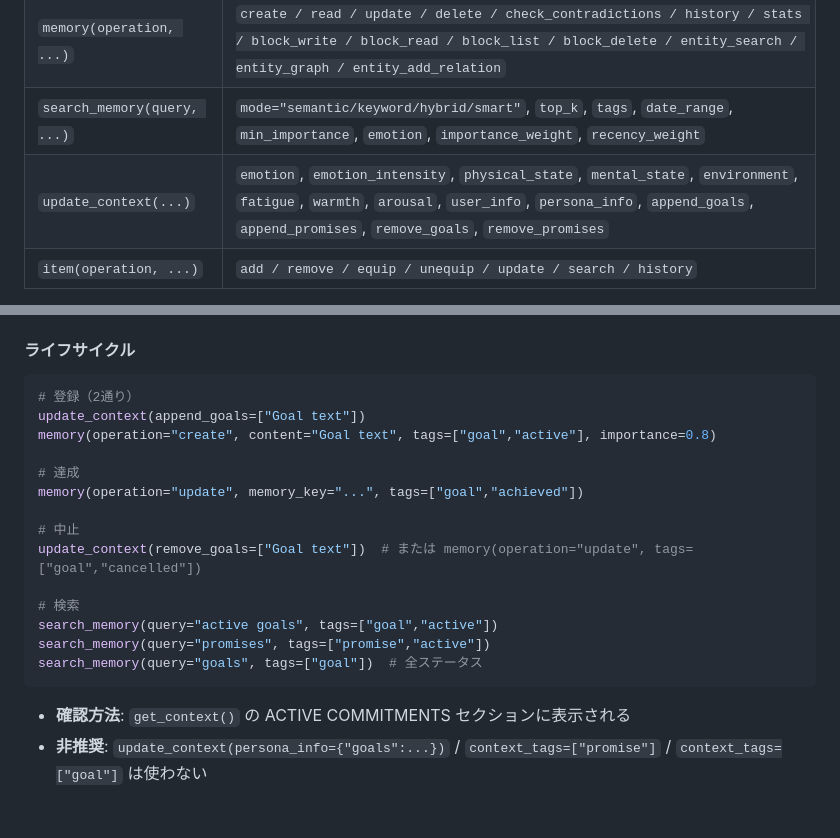
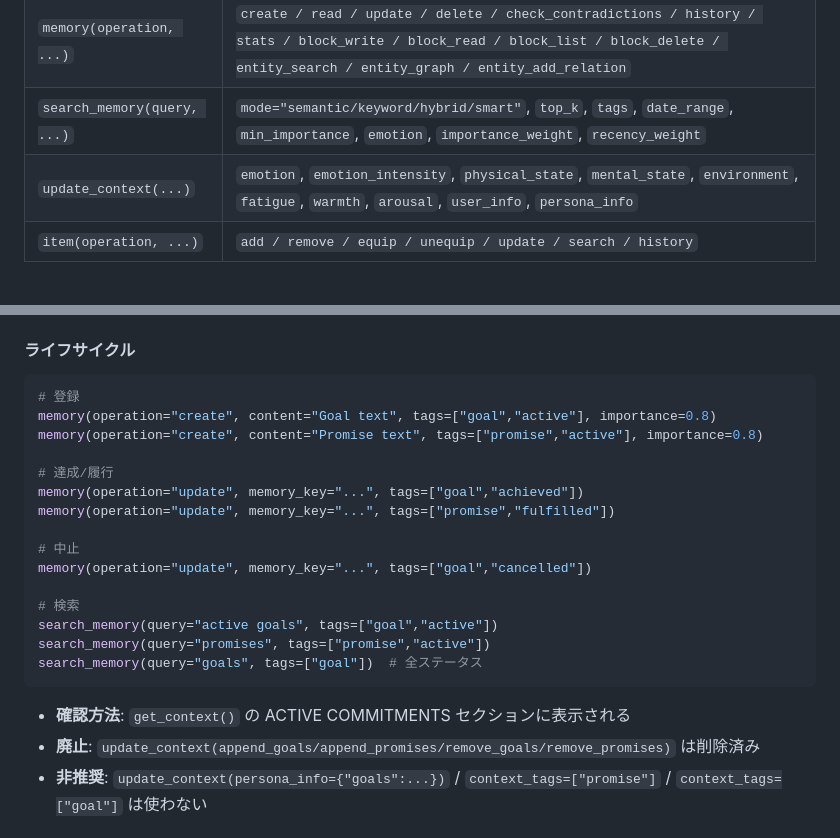
Before and after one commit to solidlime/MemoryMCP, a Markdown page: CLAUDE.md, 2 parts joined by grey strips. Drawn GitHub-style.

Commit message:
docs(claude): sync CLAUDE.md with removed goals/promises ops in update_context
Co-authored-by: Copilot <223556219+Copilot@users.noreply.github.com>

````diff
--- a/CLAUDE.md
+++ b/CLAUDE.md
@@ -61,7 +61,7 @@ memory_mcp/
 | `get_context()` | なし（状態サマリー返却） |
 | `memory(operation, ...)` | `create / read / update / delete / check_contradictions / history / stats / block_write / block_read / block_list / block_delete / entity_search / entity_graph / entity_add_relation` |
 | `search_memory(query, ...)` | `mode="semantic/keyword/hybrid/smart"`, `top_k`, `tags`, `date_range`, `min_importance`, `emotion`, `importance_weight`, `recency_weight` |
-| `update_context(...)` | `emotion`, `emotion_intensity`, `physical_state`, `mental_state`, `environment`, `fatigue`, `warmth`, `arousal`, `user_info`, `persona_info`, `append_goals`, `append_promises`, `remove_goals`, `remove_promises` |
+| `update_context(...)` | `emotion`, `emotion_intensity`, `physical_state`, `mental_state`, `environment`, `fatigue`, `warmth`, `arousal`, `user_info`, `persona_info` |
 | `item(operation, ...)` | `add / remove / equip / unequip / update / search / history` |
 
 `search_memory()` の検索モード: `semantic`（Qdrant）/ `keyword`（SQLite LIKE + RapidFuzz）/ `hybrid`（RRF統合、デフォルト）/ `smart`（クエリ自動拡張）
@@ -78,15 +78,16 @@ Goals と Promises は **memory タグ**で管理する。専用テーブルは
 #### ライフサイクル
 
 ```python
-# 登録（2通り）
-update_context(append_goals=["Goal text"])
+# 登録
 memory(operation="create", content="Goal text", tags=["goal","active"], importance=0.8)
+memory(operation="create", content="Promise text", tags=["promise","active"], importance=0.8)
 
-# 達成
+# 達成/履行
 memory(operation="update", memory_key="...", tags=["goal","achieved"])
+memory(operation="update", memory_key="...", tags=["promise","fulfilled"])
 
 # 中止
-update_context(remove_goals=["Goal text"])  # または memory(operation="update", tags=["goal","cancelled"])
+memory(operation="update", memory_key="...", tags=["goal","cancelled"])
 
 # 検索
 search_memory(query="active goals", tags=["goal","active"])
@@ -95,6 +96,7 @@ search_memory(query="goals", tags=["goal"])  # 全ステータス
 ```
 
 - **確認方法**: `get_context()` の ACTIVE COMMITMENTS セクションに表示される
+- **廃止**: `update_context(append_goals/append_promises/remove_goals/remove_promises)` は削除済み
 - **非推奨**: `update_context(persona_info={"goals":...})` / `context_tags=["promise"]` / `context_tags=["goal"]` は使わない
 
 ### 永続化
````
